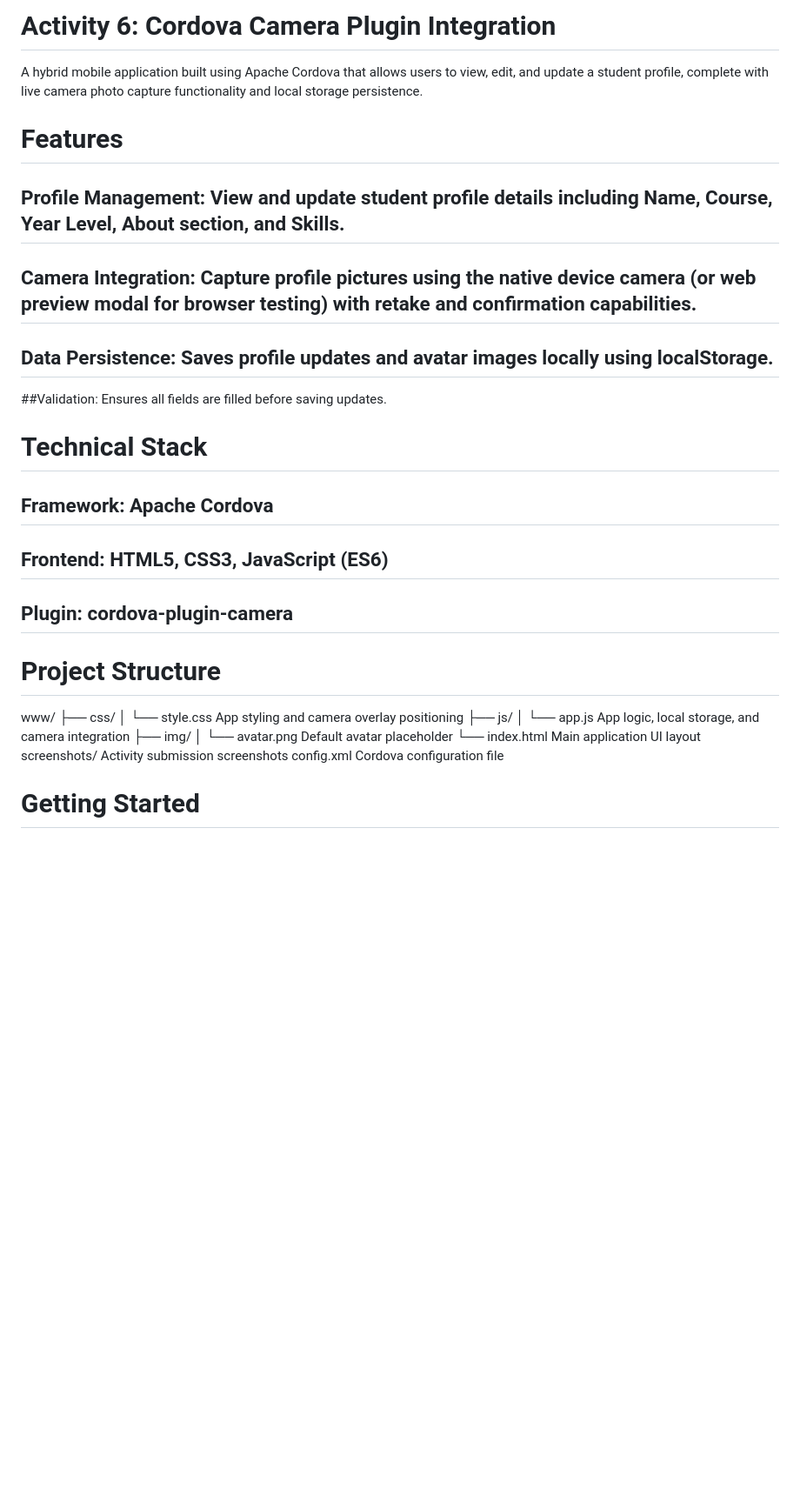
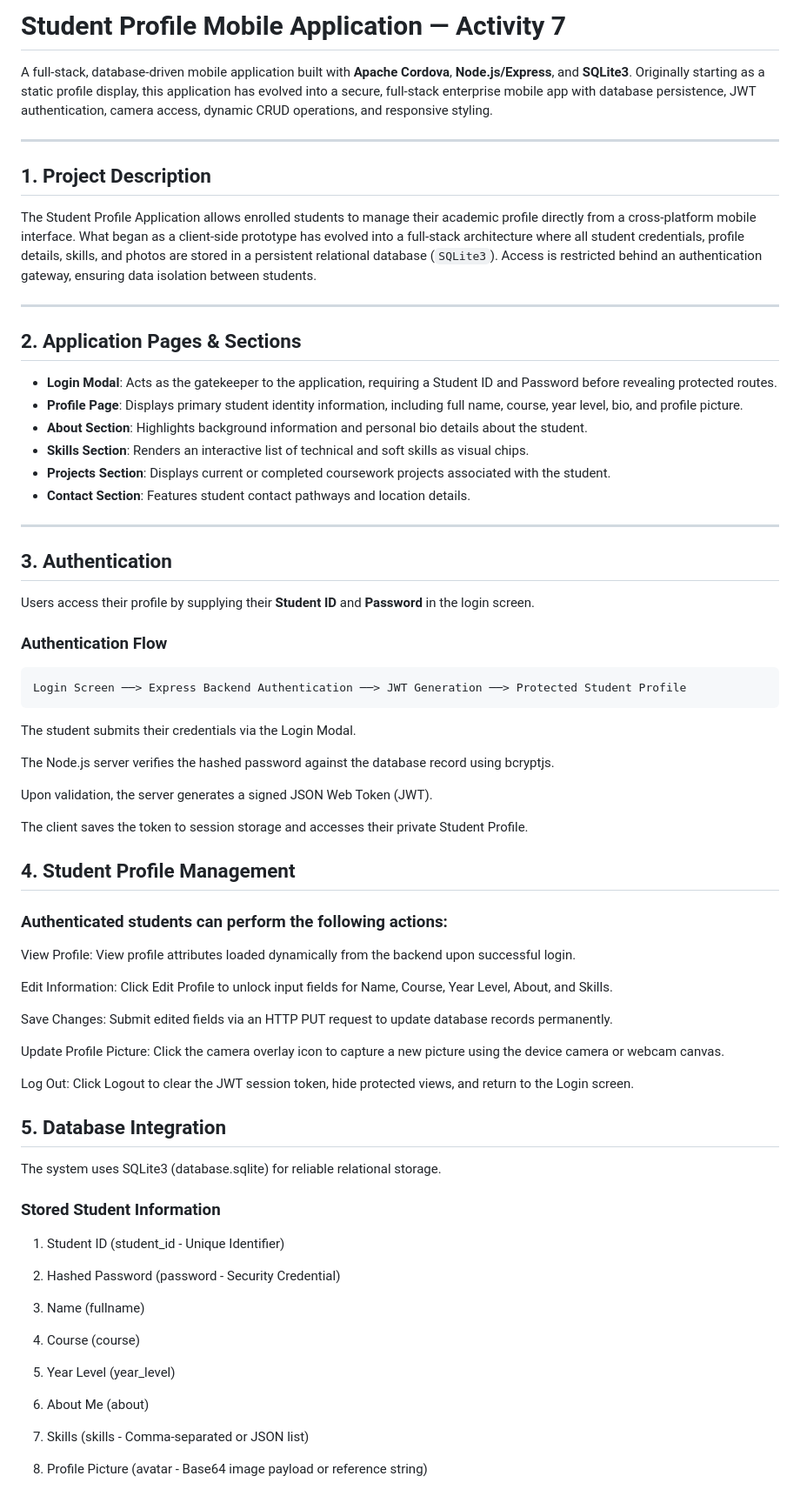
Before and after one commit to Ethan9333/Anggot_StudentProfile, a Markdown page: README.md, the part around one of its changes. Shown at 87% size. Rendered like a GitHub page; blank space fills up the shorter version.

````diff
--- a/README.md
+++ b/README.md
@@ -1,32 +1,70 @@
-# Activity 6: Cordova Camera Plugin Integration
-A hybrid mobile application built using Apache Cordova that allows users to view, edit, and update a student profile, complete with live camera photo capture functionality and local storage persistence.
+# Student Profile Mobile Application — Activity 7
 
-# Features
-## Profile Management: View and update student profile details including Name, Course, Year Level, About section, and Skills.
+A full-stack, database-driven mobile application built with **Apache Cordova**, **Node.js/Express**, and **SQLite3**. Originally starting as a static profile display, this application has evolved into a secure, full-stack enterprise mobile app with database persistence, JWT authentication, camera access, dynamic CRUD operations, and responsive styling.
 
-## Camera Integration: Capture profile pictures using the native device camera (or web preview modal for browser testing) with retake and confirmation capabilities.
+---
 
-## Data Persistence: Saves profile updates and avatar images locally using localStorage.
+## 1. Project Description
+The Student Profile Application allows enrolled students to manage their academic profile directly from a cross-platform mobile interface. What began as a client-side prototype has evolved into a full-stack architecture where all student credentials, profile details, skills, and photos are stored in a persistent relational database (`SQLite3`). Access is restricted behind an authentication gateway, ensuring data isolation between students.
 
-##Validation: Ensures all fields are filled before saving updates.
+---
 
-# Technical Stack
-## Framework: Apache Cordova
+## 2. Application Pages & Sections
 
-## Frontend: HTML5, CSS3, JavaScript (ES6)
+- **Login Modal**: Acts as the gatekeeper to the application, requiring a Student ID and Password before revealing protected routes.
+- **Profile Page**: Displays primary student identity information, including full name, course, year level, bio, and profile picture.
+- **About Section**: Highlights background information and personal bio details about the student.
+- **Skills Section**: Renders an interactive list of technical and soft skills as visual chips.
+- **Projects Section**: Displays current or completed coursework projects associated with the student.
+- **Contact Section**: Features student contact pathways and location details.
 
-## Plugin: cordova-plugin-camera
+---
 
-# Project Structure
-www/
-├── css/
-│   └── style.css        App styling and camera overlay positioning
-├── js/
-│   └── app.js           App logic, local storage, and camera integration
-├── img/
-│   └── avatar.png       Default avatar placeholder
-└── index.html           Main application UI layout
-screenshots/             Activity submission screenshots
-config.xml               Cordova configuration file
+## 3. Authentication
+Users access their profile by supplying their **Student ID** and **Password** in the login screen.
 
-# Getting Started
+### Authentication Flow
+```text
+Login Screen ──> Express Backend Authentication ──> JWT Generation ──> Protected Student Profile
+```
+The student submits their credentials via the Login Modal.
+
+The Node.js server verifies the hashed password against the database record using bcryptjs.
+
+Upon validation, the server generates a signed JSON Web Token (JWT).
+
+The client saves the token to session storage and accesses their private Student Profile.
+
+## 4. Student Profile Management
+### Authenticated students can perform the following actions:
+
+View Profile: View profile attributes loaded dynamically from the backend upon successful login.
+
+Edit Information: Click Edit Profile to unlock input fields for Name, Course, Year Level, About, and Skills.
+
+Save Changes: Submit edited fields via an HTTP PUT request to update database records permanently.
+
+Update Profile Picture: Click the camera overlay icon to capture a new picture using the device camera or webcam canvas.
+
+Log Out: Click Logout to clear the JWT session token, hide protected views, and return to the Login screen.
+
+## 5. Database Integration
+The system uses SQLite3 (database.sqlite) for reliable relational storage.
+
+### Stored Student Information
+1. Student ID (student_id - Unique Identifier)
+
+2. Hashed Password (password - Security Credential)
+
+3. Name (fullname)
+
+4. Course (course)
+
+5. Year Level (year_level)
+
+6. About Me (about)
+
+7. Skills (skills - Comma-separated or JSON list)
+
+8. Profile Picture (avatar - Base64 image payload or reference string)
+
````
Also changed, not shown: other parts of README.md (+86 -33 lines), screenshots/act7_camera.png (added), screenshots/act7_editprofile.png (added), screenshots/act7_login.png (added), screenshots/act7_studentprofile.png (added), screenshots/act7_updatedprofile.png (added), 1 other file.
